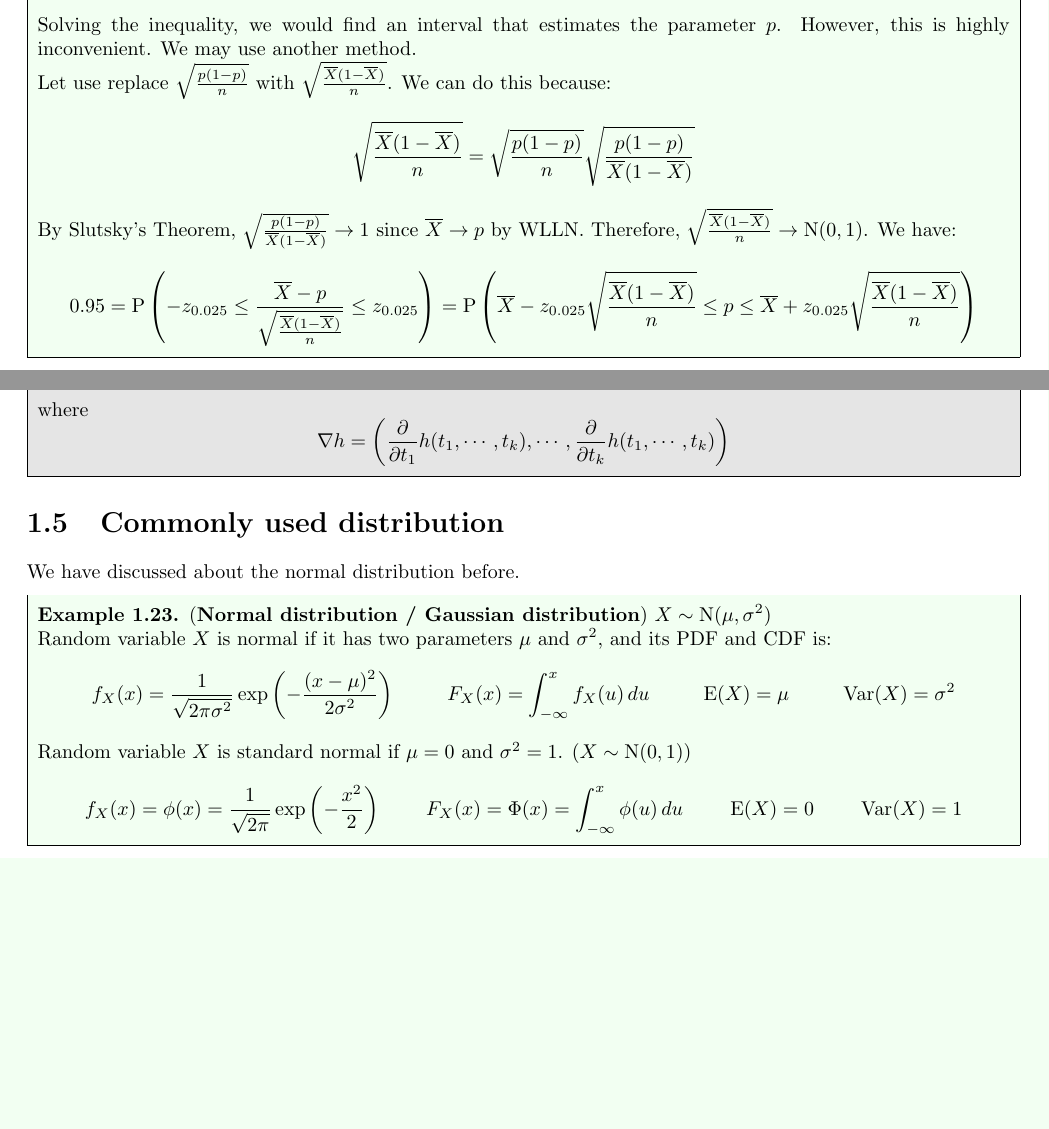
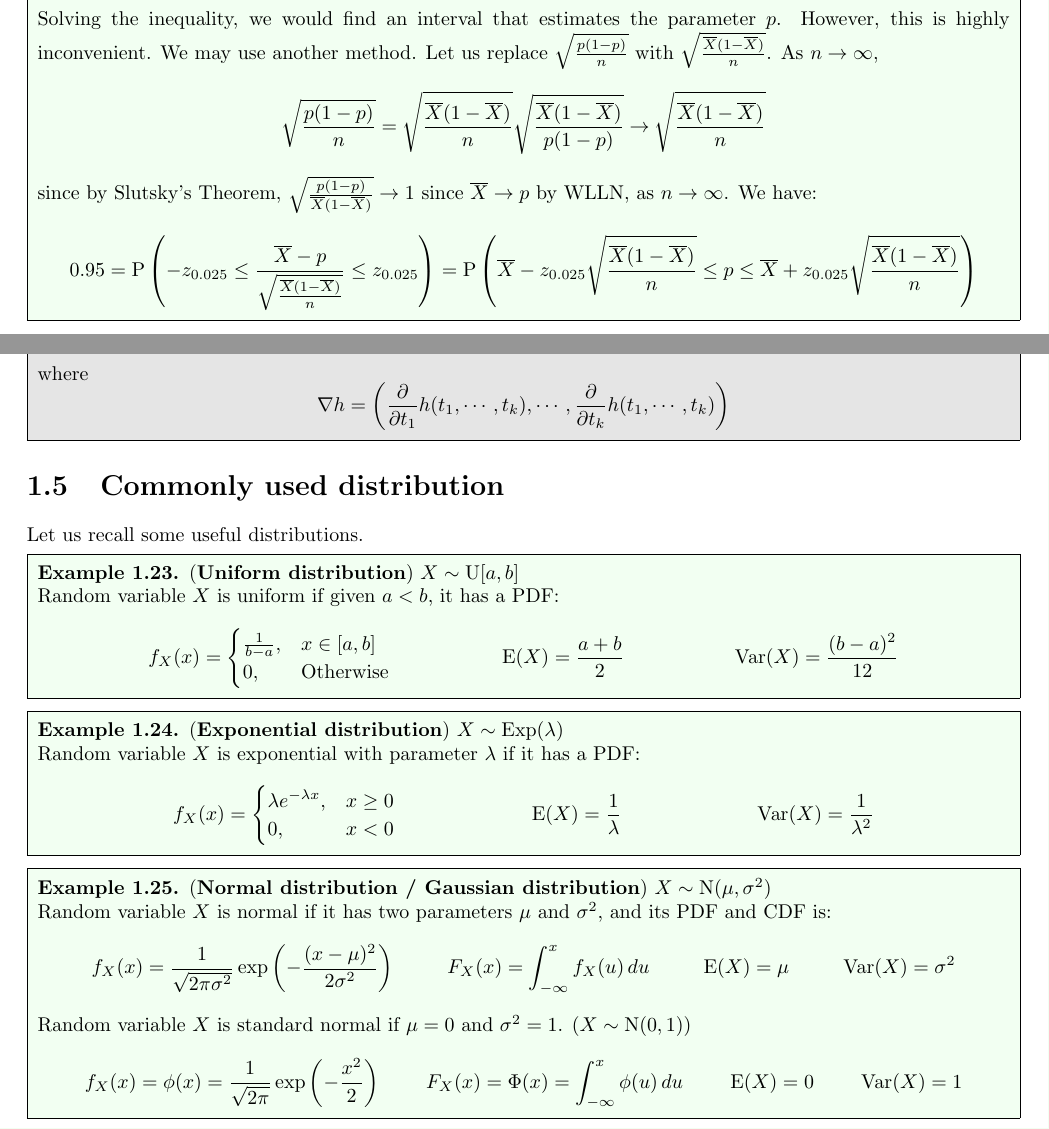
Before and after one commit to HTAKM/htakm_test, a LaTeX thesis (notes/MATH 3423.tex): two parts of pages 11 and 15 of 30, joined at a grey line, cut so that both start at the same text, the shorter picture padded with empty space. Compiled offline with pdfLaTeX.

Commit message:
Update MATH 3423 notes

```diff
--- a/notes/MATH 3423.tex
+++ b/notes/MATH 3423.tex
@@ -396,12 +396,11 @@ Sometimes, we will deal with a function of multiple random variables. We must es
 	\begin{equation*}
 		0.95=\prob\left(-z_{0.025}\leq\frac{\overline{X}-p}{\sqrt{\frac{p(1-p)}{n}}}\leq z_{0.025}\right)=\prob\left((\overline{X}-p)^{2}\leq z_{0.025}^{2}\frac{p(1-p)}{n}\right)
 	\end{equation*}
-	Solving the inequality, we would find an interval that estimates the parameter $p$. However, this is highly inconvenient. We may use another method.\\
-	Let use replace $\sqrt{\frac{p(1-p)}{n}}$ with $\sqrt{\frac{\overline{X}(1-\overline{X})}{n}}$. We can do this because:
+	Solving the inequality, we would find an interval that estimates the parameter $p$. However, this is highly inconvenient. We may use another method. Let us replace $\sqrt{\frac{p(1-p)}{n}}$ with $\sqrt{\frac{\overline{X}(1-\overline{X})}{n}}$. As $n\to\infty$,
 	\begin{equation*}
-		\sqrt{\frac{\overline{X}(1-\overline{X})}{n}}=\sqrt{\frac{p(1-p)}{n}}\sqrt{\frac{p(1-p)}{\overline{X}(1-\overline{X})}}
+		\sqrt{\frac{p(1-p)}{n}}=\sqrt{\frac{\overline{X}(1-\overline{X})}{n}}\sqrt{\frac{\overline{X}(1-\overline{X})}{p(1-p)}}\to\sqrt{\frac{\overline{X}(1-\overline{X})}{n}}
 	\end{equation*}
-	By Slutsky's Theorem, $\sqrt{\frac{p(1-p)}{\overline{X}(1-\overline{X})}}\to 1$ since $\overline{X}\to p$ by WLLN. Therefore, $\sqrt{\frac{\overline{X}(1-\overline{X})}{n}}\to\N(0,1)$. We have:
+	since by Slutsky's Theorem, $\sqrt{\frac{p(1-p)}{\overline{X}(1-\overline{X})}}\to 1$ since $\overline{X}\to p$ by WLLN, as $n\to\infty$. We have:
 	\begin{equation*}
 		0.95=\prob\left(-z_{0.025}\leq\frac{\overline{X}-p}{\sqrt{\frac{\overline{X}(1-\overline{X})}{n}}}\leq z_{0.025}\right)=\prob\left(\overline{X}-z_{0.025}\sqrt{\frac{\overline{X}(1-\overline{X})}{n}}\leq p\leq\overline{X}+z_{0.025}\sqrt{\frac{\overline{X}(1-\overline{X})}{n}}\right)
 	\end{equation*}
@@ -610,7 +609,25 @@ We may extend the Delta method to multivariate cases.
 \end{thm}
 
 \section{Commonly used distribution}
-We have discussed about the normal distribution before.
+Let us recall some useful distributions.
+\begin{eg}\named{Uniform distribution} $X\sim\U[a,b]$\\
+	Random variable $X$ is uniform if given $a<b$, it has a PDF:
+	\begin{align*}
+		f_{X}(x)&=\begin{cases}
+			\frac{1}{b-a}, &x\in[a,b]\\
+			0, &\text{Otherwise}
+		\end{cases} & \E(X)&=\frac{a+b}{2} & \Var(X)&=\frac{(b-a)^{2}}{12}
+	\end{align*}
+\end{eg}
+\begin{eg}\named{Exponential distribution} $X\sim\Exp(\lambda)$\\
+	Random variable $X$ is exponential with parameter $\lambda$ if it has a PDF:
+	\begin{align*}
+		f_{X}(x)&=\begin{cases}
+			\lambda e^{-\lambda x}, &x\geq 0\\
+			0, &x<0
+		\end{cases} & \E(X)&=\frac{1}{\lambda} & \Var(X)&=\frac{1}{\lambda^{2}}
+	\end{align*}
+\end{eg}
 \begin{eg}\named{Normal distribution / Gaussian distribution} $X\sim\N(\mu,\sigma^{2})$\\
 	Random variable $X$ is normal if it has two parameters $\mu$ and $\sigma^{2}$, and its PDF and CDF is:
 	\begin{align*}
```
Also changed, not shown: notes/MATH 3423.pdf.
